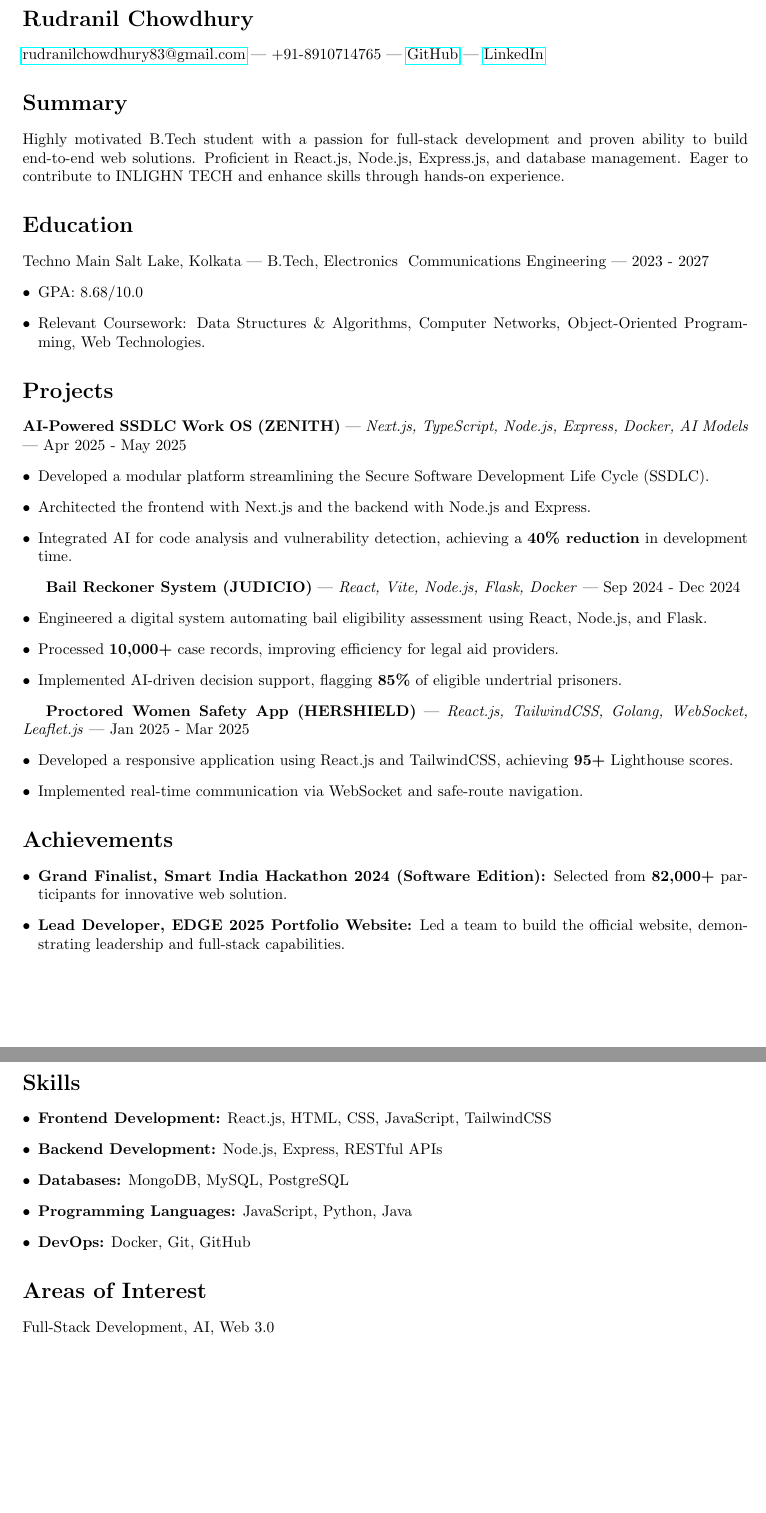
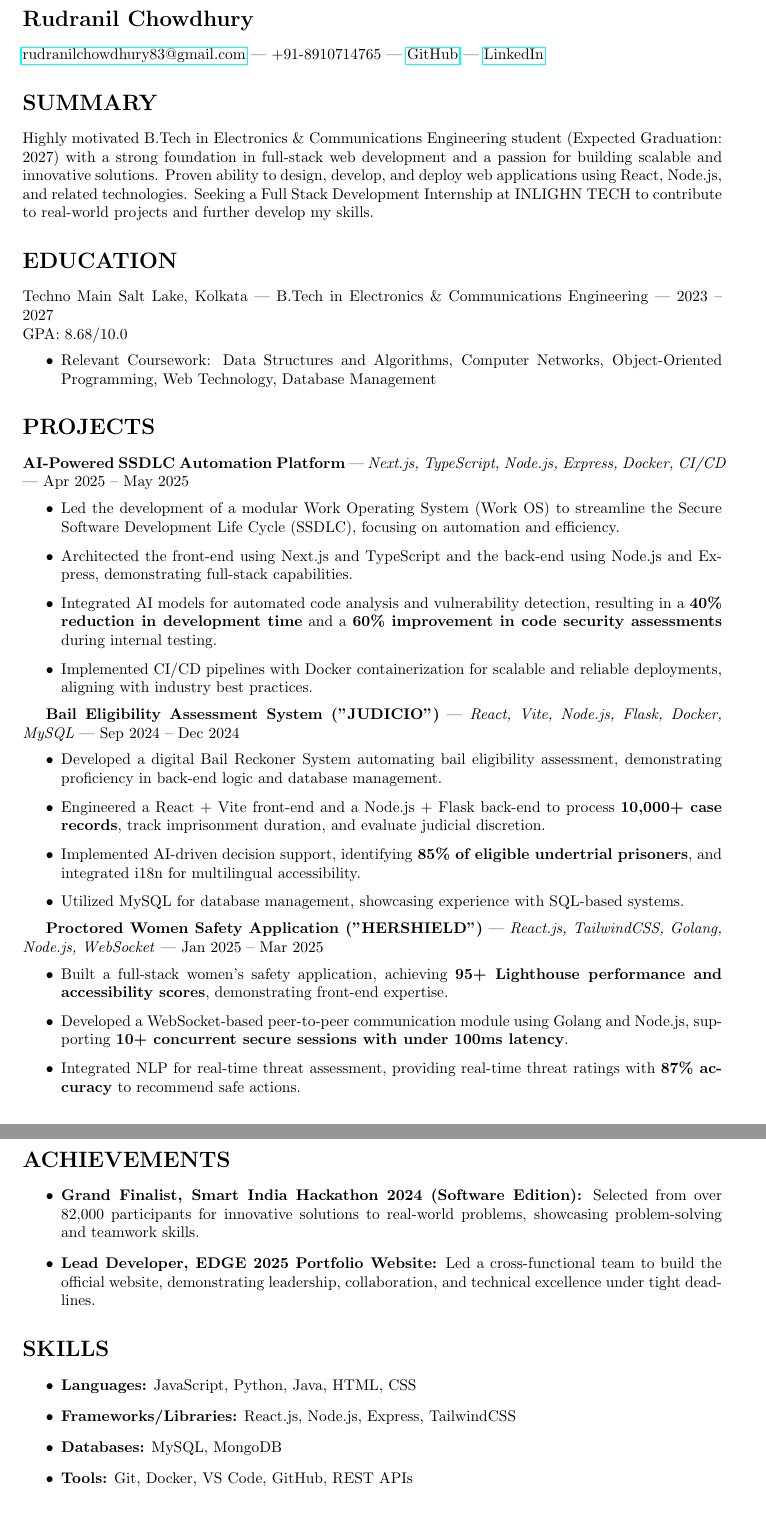
Before and after one commit to Zephyrus2822/resume-latex, a LaTeX document (user_2z0BHpvYHd6Se2jlwZAXB12gTi6_Full-Stack-Development-Intern.tex): two parts of pages 2 and 3 of 3, joined at a grey line, cut so that both start at the same text. Compiled offline with pdfLaTeX.

Commit message:
Update resume: user_2z0BHpvYHd6Se2jlwZAXB12gTi6_Full-Stack-Development-Intern.tex

````diff
--- a/user_2z0BHpvYHd6Se2jlwZAXB12gTi6_Full-Stack-Development-Intern.tex
+++ b/user_2z0BHpvYHd6Se2jlwZAXB12gTi6_Full-Stack-Development-Intern.tex
@@ -1,7 +1,8 @@
 ```latex
 \documentclass{article}
-\usepackage[margin=1in]{geometry}
 \usepackage{hyperref}
+\usepackage{geometry}
+\geometry{a4paper, margin=1in}
 \usepackage{enumitem}
 
 \begin{document}
@@ -9,54 +10,53 @@
 \section*{Rudranil Chowdhury}
 \href{mailto:rudranilchowdhury83@gmail.com}{rudranilchowdhury83@gmail.com} | +91-8910714765 | \href{https://github.com/}{GitHub} | \href{https://linkedin.com/}{LinkedIn}
 
-\section*{Summary}
-Highly motivated B.Tech student with a passion for full-stack development and proven ability to build end-to-end web solutions. Proficient in React.js, Node.js, Express.js, and database management. Eager to contribute to INLIGHN TECH and enhance skills through hands-on experience.
+\section*{SUMMARY}
+Highly motivated B.Tech in Electronics \& Communications Engineering student (Expected Graduation: 2027) with a strong foundation in full-stack web development and a passion for building scalable and innovative solutions. Proven ability to design, develop, and deploy web applications using React, Node.js, and related technologies. Seeking a Full Stack Development Internship at INLIGHN TECH to contribute to real-world projects and further develop my skills.
 
-\section*{Education}
-Techno Main Salt Lake, Kolkata | B.Tech, Electronics & Communications Engineering | 2023 - 2027
-\begin{itemize}[leftmargin=*]
-    \item GPA: 8.68/10.0
-    \item Relevant Coursework: Data Structures \& Algorithms, Computer Networks, Object-Oriented Programming, Web Technologies.
+\section*{EDUCATION}
+Techno Main Salt Lake, Kolkata | B.Tech in Electronics \& Communications Engineering | 2023 – 2027 \\
+GPA: 8.68/10.0
+\begin{itemize}[label=$\bullet$]
+    \item Relevant Coursework: Data Structures and Algorithms, Computer Networks, Object-Oriented Programming, Web Technology, Database Management
 \end{itemize}
 
-\section*{Projects}
-\textbf{AI-Powered SSDLC Work OS (ZENITH)} | \textit{Next.js, TypeScript, Node.js, Express, Docker, AI Models} | Apr 2025 - May 2025
-\begin{itemize}[leftmargin=*]
-    \item Developed a modular platform streamlining the Secure Software Development Life Cycle (SSDLC).
-    \item Architected the frontend with Next.js and the backend with Node.js and Express.
-    \item Integrated AI for code analysis and vulnerability detection, achieving a \textbf{40\% reduction} in development time.
+\section*{PROJECTS}
+\textbf{AI-Powered SSDLC Automation Platform} | \textit{Next.js, TypeScript, Node.js, Express, Docker, CI/CD} | Apr 2025 – May 2025
+\begin{itemize}[label=$\bullet$]
+    \item Led the development of a modular Work Operating System (Work OS) to streamline the Secure Software Development Life Cycle (SSDLC), focusing on automation and efficiency.
+    \item Architected the front-end using Next.js and TypeScript and the back-end using Node.js and Express, demonstrating full-stack capabilities.
+    \item Integrated AI models for automated code analysis and vulnerability detection, resulting in a \textbf{40\% reduction in development time} and a \textbf{60\% improvement in code security assessments} during internal testing.
+    \item Implemented CI/CD pipelines with Docker containerization for scalable and reliable deployments, aligning with industry best practices.
 \end{itemize}
 
-\textbf{Bail Reckoner System (JUDICIO)} | \textit{React, Vite, Node.js, Flask, Docker} | Sep 2024 - Dec 2024
-\begin{itemize}[leftmargin=*]
-    \item Engineered a digital system automating bail eligibility assessment using React, Node.js, and Flask.
-    \item Processed \textbf{10,000+} case records, improving efficiency for legal aid providers.
-    \item Implemented AI-driven decision support, flagging \textbf{85\%} of eligible undertrial prisoners.
+\textbf{Bail Eligibility Assessment System ("JUDICIO")} | \textit{React, Vite, Node.js, Flask, Docker, MySQL} | Sep 2024 – Dec 2024
+\begin{itemize}[label=$\bullet$]
+    \item Developed a digital Bail Reckoner System automating bail eligibility assessment, demonstrating proficiency in back-end logic and database management.
+    \item Engineered a React + Vite front-end and a Node.js + Flask back-end to process \textbf{10,000+ case records}, track imprisonment duration, and evaluate judicial discretion.
+    \item Implemented AI-driven decision support, identifying \textbf{85\% of eligible undertrial prisoners}, and integrated i18n for multilingual accessibility.
+    \item Utilized MySQL for database management, showcasing experience with SQL-based systems.
 \end{itemize}
 
-\textbf{Proctored Women Safety App (HERSHIELD)} | \textit{React.js, TailwindCSS, Golang, WebSocket, Leaflet.js} | Jan 2025 - Mar 2025
-\begin{itemize}[leftmargin=*]
-    \item Developed a responsive application using React.js and TailwindCSS, achieving \textbf{95+} Lighthouse scores.
-    \item Implemented real-time communication via WebSocket and safe-route navigation.
+\textbf{Proctored Women Safety Application ("HERSHIELD")} | \textit{React.js, TailwindCSS, Golang, Node.js, WebSocket} | Jan 2025 – Mar 2025
+\begin{itemize}[label=$\bullet$]
+    \item Built a full-stack women's safety application, achieving \textbf{95+ Lighthouse performance and accessibility scores}, demonstrating front-end expertise.
+    \item Developed a WebSocket-based peer-to-peer communication module using Golang and Node.js, supporting \textbf{10+ concurrent secure sessions with under 100ms latency}.
+    \item Integrated NLP for real-time threat assessment, providing real-time threat ratings with \textbf{87\% accuracy} to recommend safe actions.
 \end{itemize}
 
-\section*{Achievements}
-\begin{itemize}[leftmargin=*]
-    \item \textbf{Grand Finalist, Smart India Hackathon 2024 (Software Edition):} Selected from \textbf{82,000+} participants for innovative web solution.
-    \item \textbf{Lead Developer, EDGE 2025 Portfolio Website:} Led a team to build the official website, demonstrating leadership and full-stack capabilities.
+\section*{ACHIEVEMENTS}
+\begin{itemize}[label=$\bullet$]
+    \item \textbf{Grand Finalist, Smart India Hackathon 2024 (Software Edition):} Selected from over 82,000 participants for innovative solutions to real-world problems, showcasing problem-solving and teamwork skills.
+    \item \textbf{Lead Developer, EDGE 2025 Portfolio Website:} Led a cross-functional team to build the official website, demonstrating leadership, collaboration, and technical excellence under tight deadlines.
 \end{itemize}
 
-\section*{Skills}
-\begin{itemize}[leftmargin=*]
-    \item \textbf{Frontend Development:} React.js, HTML, CSS, JavaScript, TailwindCSS
-    \item \textbf{Backend Development:} Node.js, Express, RESTful APIs
-    \item \textbf{Databases:} MongoDB, MySQL, PostgreSQL
-    \item \textbf{Programming Languages:} JavaScript, Python, Java
-    \item \textbf{DevOps:} Docker, Git, GitHub
+\section*{SKILLS}
+\begin{itemize}[label=$\bullet$]
+    \item \textbf{Languages:} JavaScript, Python, Java, HTML, CSS
+    \item \textbf{Frameworks/Libraries:} React.js, Node.js, Express, TailwindCSS
+    \item \textbf{Databases:} MySQL, MongoDB
+    \item \textbf{Tools:} Git, Docker, VS Code, GitHub, REST APIs
 \end{itemize}
-
-\section*{Areas of Interest}
-Full-Stack Development, AI, Web 3.0
 
 \end{document}
 ```
````
